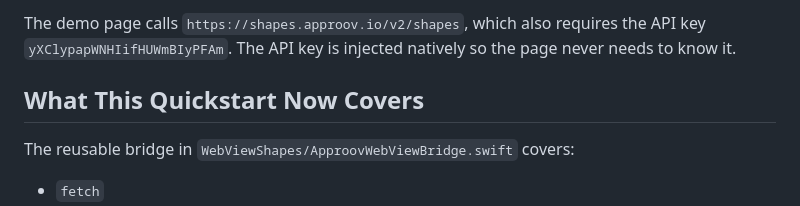
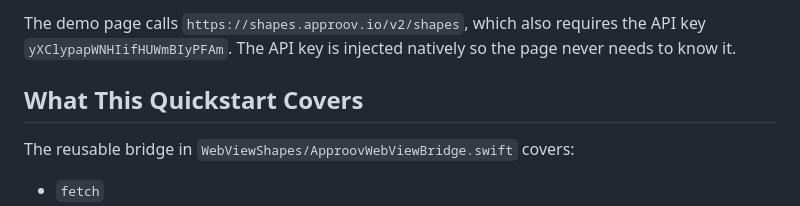
Before and after one commit to approov/quickstart-ios-webkit-webview-urlsession, a Markdown page: README.md, the part around the change. Drawn GitHub-style.

```diff
--- a/README.md
+++ b/README.md
@@ -28,7 +28,7 @@ Because of that, the safe approach is:
 
 The demo page calls `https://shapes.approov.io/v2/shapes`, which also requires the API key `yXClypapWNHIifHUWmBIyPFAm`. The API key is injected natively so the page never needs to know it.
 
-## What This Quickstart Now Covers
+## What This Quickstart Covers
 
 The reusable bridge in `WebViewShapes/ApproovWebViewBridge.swift` covers:
 
```
